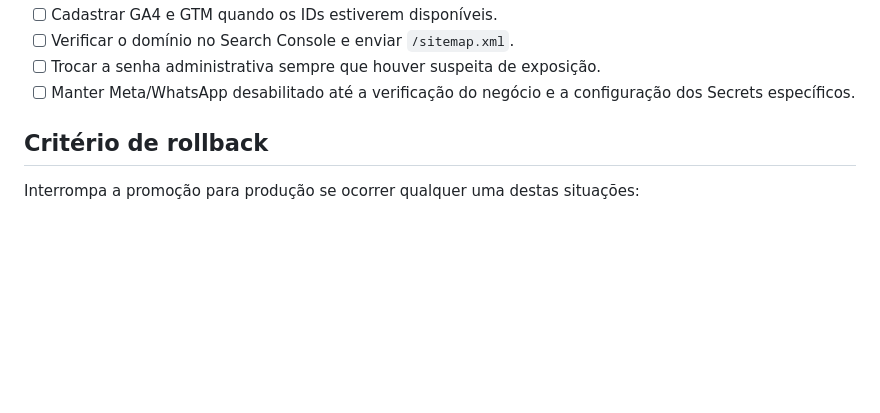
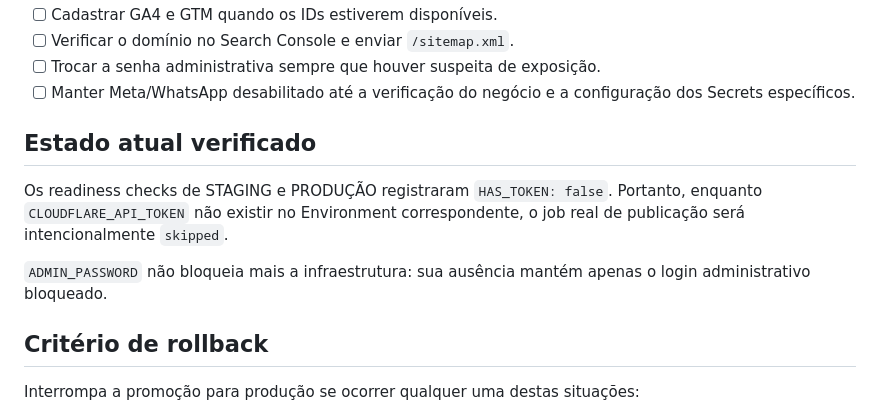
Before and after one commit to VictorHugoSimon/victor-simon-site, a Markdown page: docs/DEPLOY-CHECKLIST.md, the part around one of its changes. Drawn GitHub-style; blank space fills up the shorter version.

```diff
--- a/docs/DEPLOY-CHECKLIST.md
+++ b/docs/DEPLOY-CHECKLIST.md
@@ -48,6 +70,12 @@ O pipeline cria/confirma bancos e projetos Pages. Não é necessário compartilh
 - [ ] Verificar o domínio no Search Console e enviar `/sitemap.xml`.
 - [ ] Trocar a senha administrativa sempre que houver suspeita de exposição.
 - [ ] Manter Meta/WhatsApp desabilitado até a verificação do negócio e a configuração dos Secrets específicos.
+
+## Estado atual verificado
+
+Os readiness checks de STAGING e PRODUÇÃO registraram `HAS_TOKEN: false`. Portanto, enquanto `CLOUDFLARE_API_TOKEN` não existir no Environment correspondente, o job real de publicação será intencionalmente `skipped`.
+
+`ADMIN_PASSWORD` não bloqueia mais a infraestrutura: sua ausência mantém apenas o login administrativo bloqueado.
 
 ## Critério de rollback
 
```
Also changed, not shown: other parts of docs/DEPLOY-CHECKLIST.md (+33 -11 lines).
